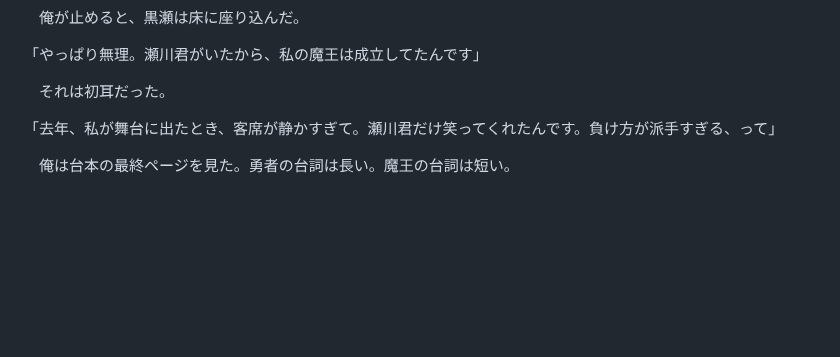
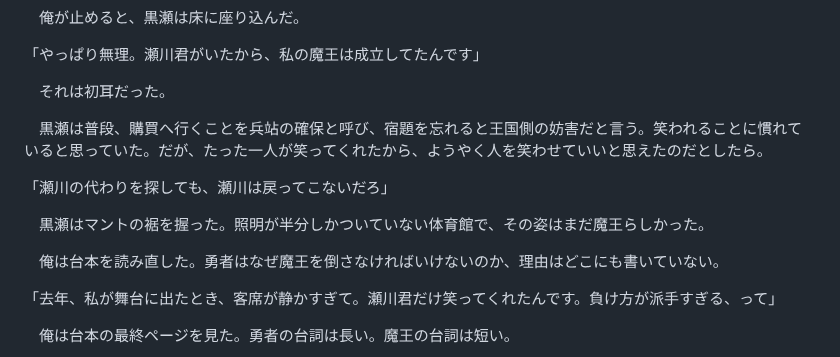
Before and after one commit to seagetch/chatgpt-shorts, a Markdown page: 20261103-放課後のラスボス係/doc.md, the part around the change. GitHub-like rendering; blank space fills up the shorter version.

Commit message:
Make character motivation explicit in Last Boss

```diff
--- a/20261103-放課後のラスボス係/doc.md
+++ b/20261103-放課後のラスボス係/doc.md
@@ -67,6 +67,14 @@
 「やっぱり無理。瀬川君がいたから、私の魔王は成立してたんです」
 
 　それは初耳だった。
+
+　黒瀬は普段、購買へ行くことを兵站の確保と呼び、宿題を忘れると王国側の妨害だと言う。笑われることに慣れていると思っていた。だが、たった一人が笑ってくれたから、ようやく人を笑わせていいと思えたのだとしたら。
+
+「瀬川の代わりを探しても、瀬川は戻ってこないだろ」
+
+　黒瀬はマントの裾を握った。照明が半分しかついていない体育館で、その姿はまだ魔王らしかった。
+
+　俺は台本を読み直した。勇者はなぜ魔王を倒さなければいけないのか、理由はどこにも書いていない。
 
 「去年、私が舞台に出たとき、客席が静かすぎて。瀬川君だけ笑ってくれたんです。負け方が派手すぎる、って」
 
```
